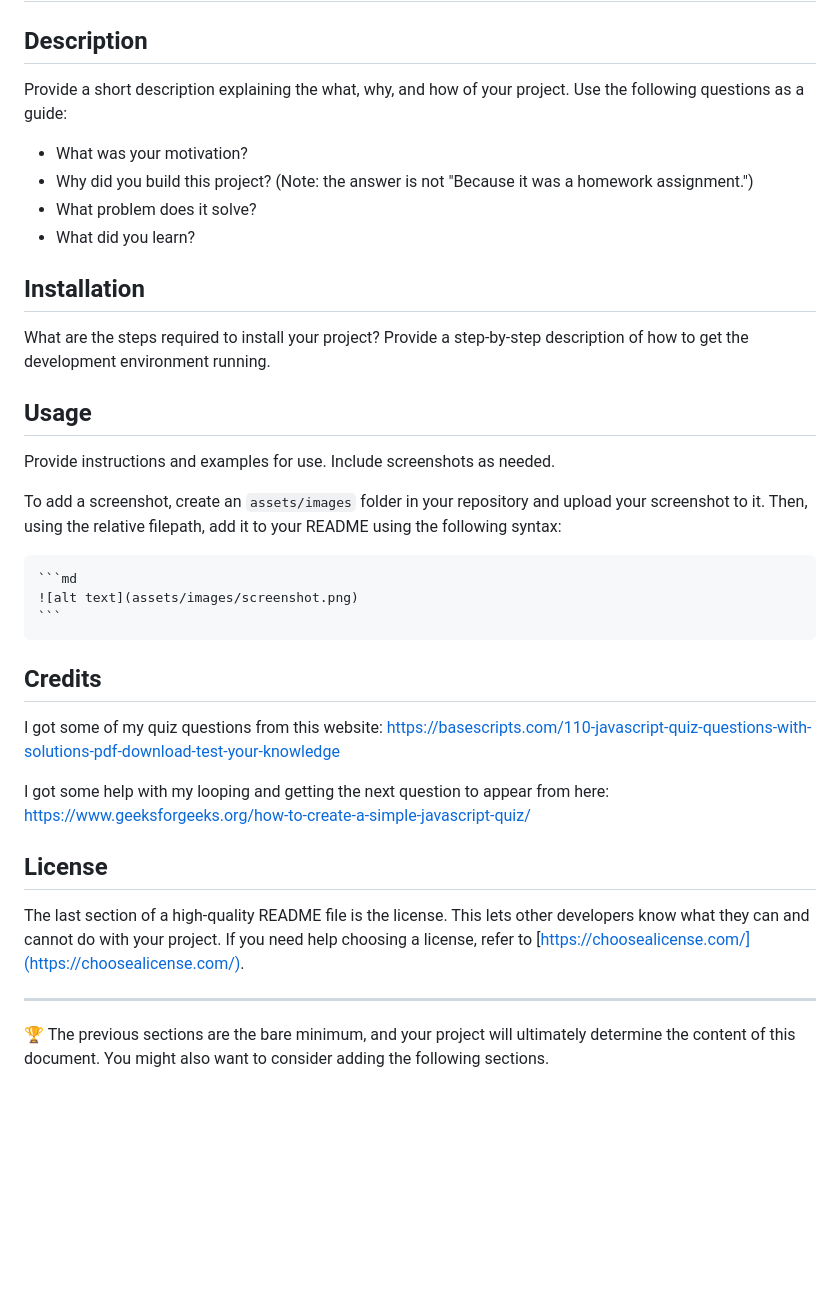
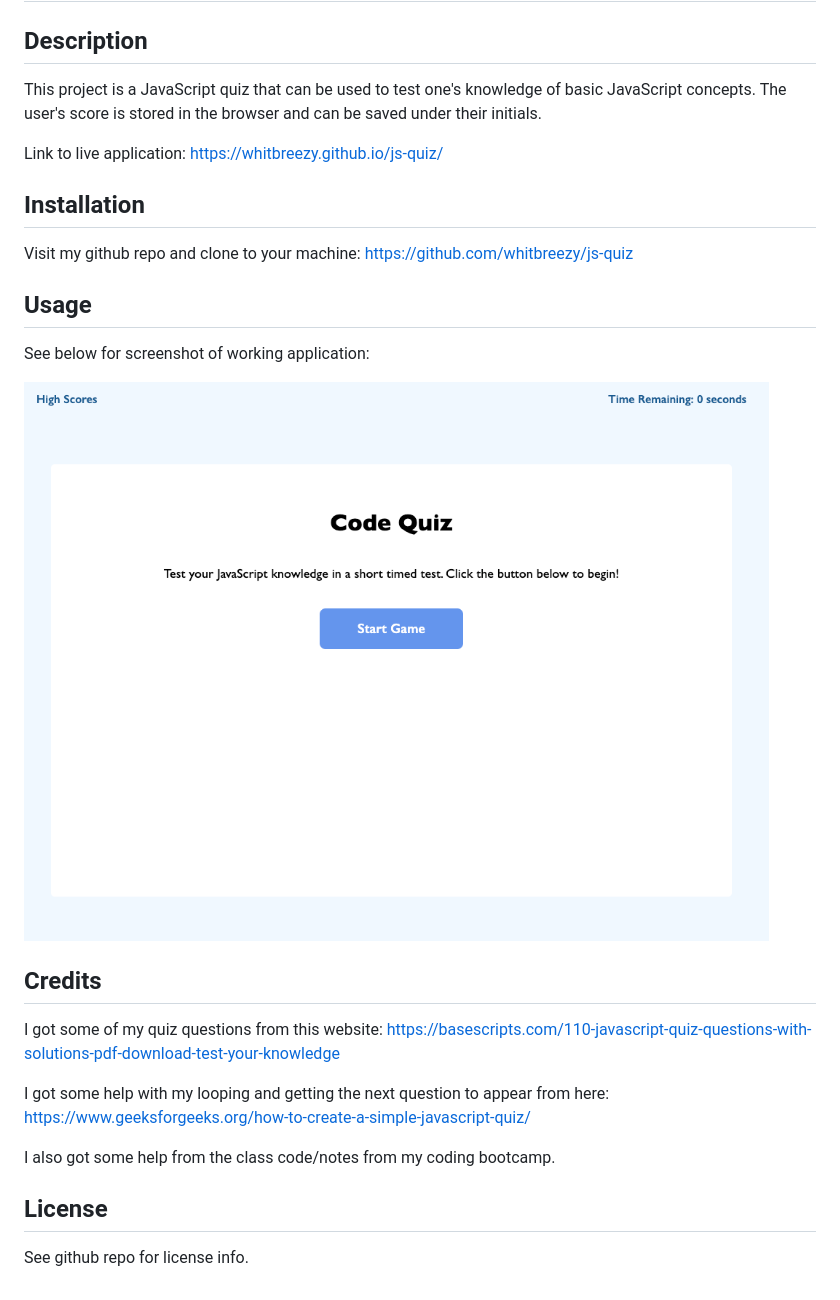
Before and after one commit to whitbreezy/js-quiz, a Markdown page: README.md, the part around the change. Drawn GitHub-style; pictures changed too: assets/app-screenshot.png (added); blank space fills up the shorter version.

````diff
--- a/README.md
+++ b/README.md
@@ -2,26 +2,21 @@
 
 ## Description
 
-Provide a short description explaining the what, why, and how of your project. Use the following questions as a guide:
+This project is a JavaScript quiz that can be used to test one's knowledge of basic JavaScript concepts. The user's score is stored in the browser and can be saved under their initials.
 
-- What was your motivation?
-- Why did you build this project? (Note: the answer is not "Because it was a homework assignment.")
-- What problem does it solve?
-- What did you learn?
+Link to live application: https://whitbreezy.github.io/js-quiz/
 
 ## Installation
 
-What are the steps required to install your project? Provide a step-by-step description of how to get the development environment running.
+Visit my github repo and clone to your machine:
+https://github.com/whitbreezy/js-quiz
+
 
 ## Usage
 
-Provide instructions and examples for use. Include screenshots as needed.
+See below for screenshot of working application:
 
-To add a screenshot, create an `assets/images` folder in your repository and upload your screenshot to it. Then, using the relative filepath, add it to your README using the following syntax:
-
-    ```md
-    ![alt text](assets/images/screenshot.png)
-    ```
+![screenshot of application](./assets/app-screenshot.png)
 
 ## Credits
 
@@ -30,13 +25,9 @@ I got some of my quiz questions from this website: https://basescripts.com/110-j
 I got some help with my looping and getting the next question to appear from here:
 https://www.geeksforgeeks.org/how-to-create-a-simple-javascript-quiz/
 
-
+I also got some help from the class code/notes from my coding bootcamp.
 
 
 ## License
 
-The last section of a high-quality README file is the license. This lets other developers know what they can and cannot do with your project. If you need help choosing a license, refer to [https://choosealicense.com/](https://choosealicense.com/).
-
----
-
-🏆 The previous sections are the bare minimum, and your project will ultimately determine the content of this document. You might also want to consider adding the following sections.
+See github repo for license info.
````
Also changed, not shown: 1 other file.
